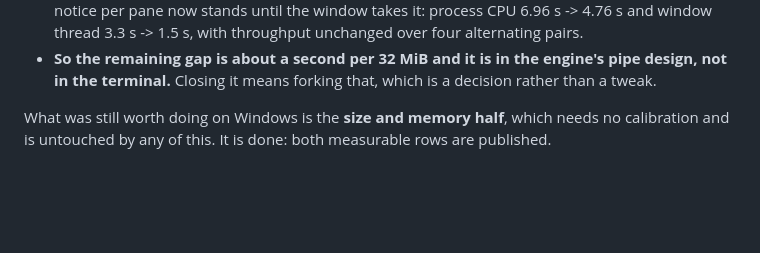
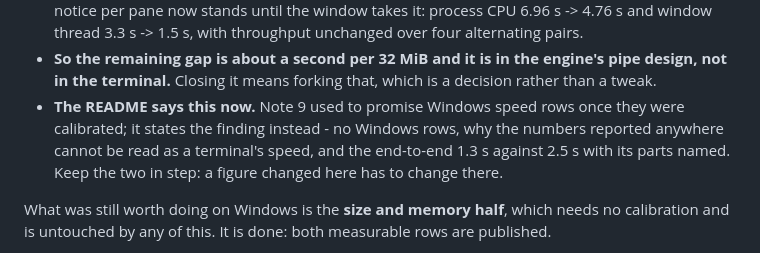
Before and after one commit to jim-collier/silkterm, a Markdown page: utility/include/showdown-README.md, the part around the change. Rendered like a GitHub page; blank space fills up the shorter version.

Commit message:
windows note

```diff
--- a/utility/include/showdown-README.md
+++ b/utility/include/showdown-README.md
@@ -168,6 +168,7 @@ A fourth pass (20260818) took the 2x apart, by giving the same 32 MiB of output
 - **The engine's Windows plumbing costs about half a second more than doing both jobs on one thread.** Its tty plus event loop, with no window and no renderer, takes 2.45 s at 1.9 s of CPU. The consumer is not what limits it: a variant that waits for the pipe rather than going back to the poller cut read cycles from 47,000 to 519 and changed the wall clock by nothing. The producer side reads 188 bytes per `ReadFile`, 180,000 times, because a dedicated reader thread is always first in line at an empty pipe.
 - **What was ours was the notification traffic, and it is fixed.** Each read cycle became a window event - about 20,000 of them - and delivering them cost 2.5 s of window-thread CPU in the operating system's message queue, more than parsing and drawing together. One outstanding notice per pane now stands until the window takes it: process CPU 6.96 s -> 4.76 s and window thread 3.3 s -> 1.5 s, with throughput unchanged over four alternating pairs.
 - **So the remaining gap is about a second per 32 MiB and it is in the engine's pipe design, not in the terminal.** Closing it means forking that, which is a decision rather than a tweak.
+- **The README says this now.** Note 9 used to promise Windows speed rows once they were calibrated; it states the finding instead - no Windows rows, why the numbers reported anywhere cannot be read as a terminal's speed, and the end-to-end 1.3 s against 2.5 s with its parts named. Keep the two in step: a figure changed here has to change there.
 
 What was still worth doing on Windows is the **size and memory half**, which needs no calibration and is untouched by any of this. It is done: both measurable rows are published.
 
```
Also changed, not shown: README.md (+1 -1 lines).
